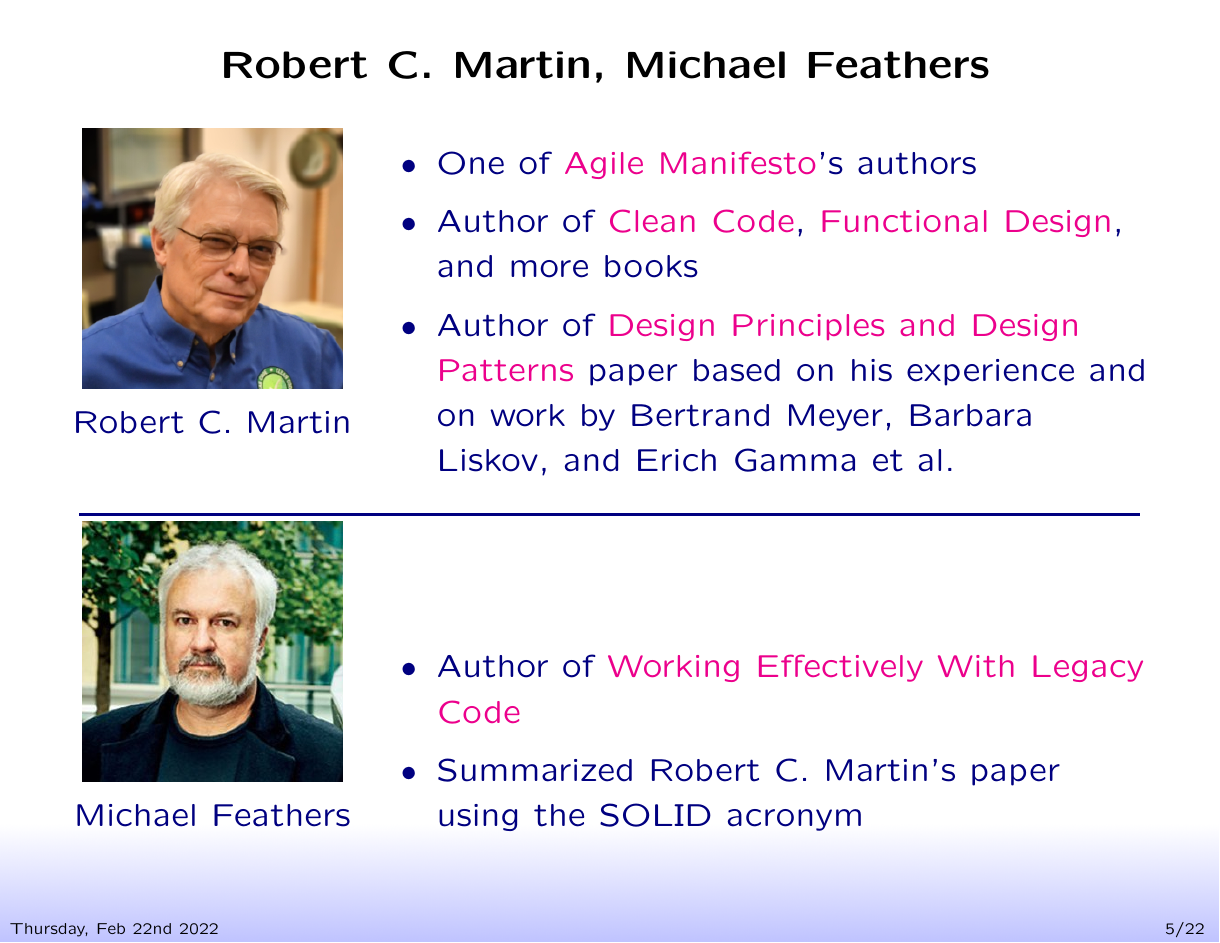
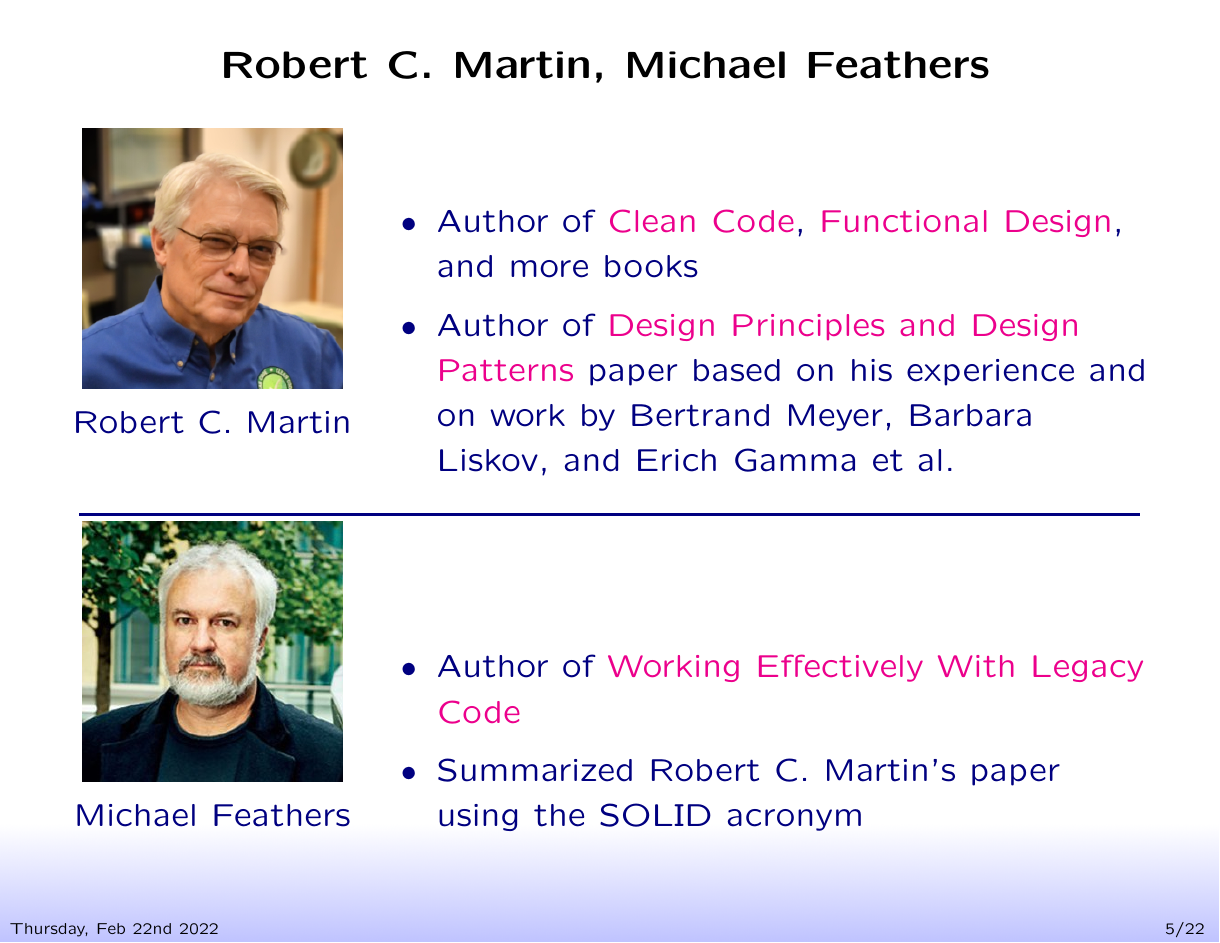
Before and after one commit to wedesoft/solid, a LaTeX document (solid.tex): page 5 of 22. Compiled offline with pdfLaTeX.

Commit message:
Minor change

```diff
--- a/solid.tex
+++ b/solid.tex
@@ -129,7 +129,6 @@
     \end{minipage}
     \begin{minipage}[b]{.7\textwidth}
       \begin{itemize}
-        \item One of \href{https://agilemanifesto.org/}{Agile Manifesto}'s authors
         \item Author of \href{https://www.informit.com/store/clean-code-a-handbook-of-agile-software-craftsmanship-9780132350884}{Clean Code}, \href{https://www.informit.com/store/functional-design-principles-patterns-and-practices-9780138176396}{Functional Design}, and more books
         \item Author of \href{https://staff.cs.utu.fi/~jounsmed/doos_06/material/DesignPrinciplesAndPatterns.pdf}{Design Principles and Design Patterns} paper based on his experience and on work by Bertrand Meyer, Barbara Liskov, and Erich Gamma et al.
       \end{itemize}
```
